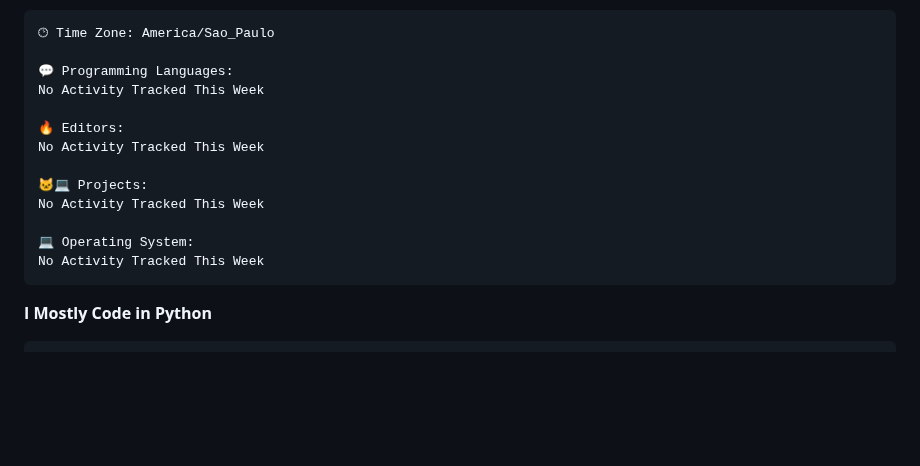
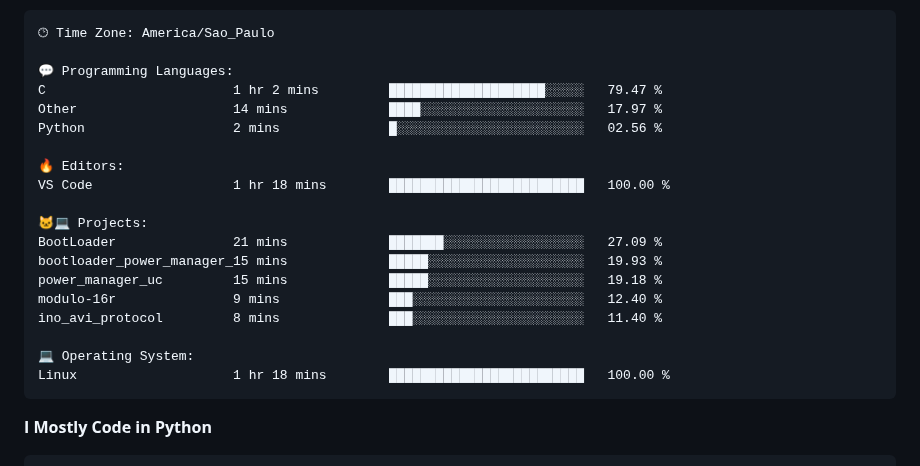
Before and after one commit to Gedankenn/Gedankenn, a Markdown page: README.md, the part around one of its changes. Drawn GitHub-style; blank space fills up the shorter version.

Commit message:
Updated with Dev Metrics

````diff
--- a/README.md
+++ b/README.md
@@ -47,16 +47,22 @@ Sunday                   19 commits          ███░░░░░░░░
 🕑︎ Time Zone: America/Sao_Paulo
 
 💬 Programming Languages:
-No Activity Tracked This Week
+C                        1 hr 2 mins         ████████████████████░░░░░   79.47 %
+Other                    14 mins             ████░░░░░░░░░░░░░░░░░░░░░   17.97 %
+Python                   2 mins              █░░░░░░░░░░░░░░░░░░░░░░░░   02.56 %
 
 🔥 Editors:
-No Activity Tracked This Week
+VS Code                  1 hr 18 mins        █████████████████████████   100.00 %
 
 🐱‍💻 Projects:
-No Activity Tracked This Week
+BootLoader               21 mins             ███████░░░░░░░░░░░░░░░░░░   27.09 %
+bootloader_power_manager_15 mins             █████░░░░░░░░░░░░░░░░░░░░   19.93 %
+power_manager_uc         15 mins             █████░░░░░░░░░░░░░░░░░░░░   19.18 %
+modulo-16r               9 mins              ███░░░░░░░░░░░░░░░░░░░░░░   12.40 %
+ino_avi_protocol         8 mins              ███░░░░░░░░░░░░░░░░░░░░░░   11.40 %
 
 💻 Operating System:
-No Activity Tracked This Week
+Linux                    1 hr 18 mins        █████████████████████████   100.00 %
 ```
 
 **I Mostly Code in Python**
````
Also changed, not shown: other parts of README.md (+1 -1 lines).
